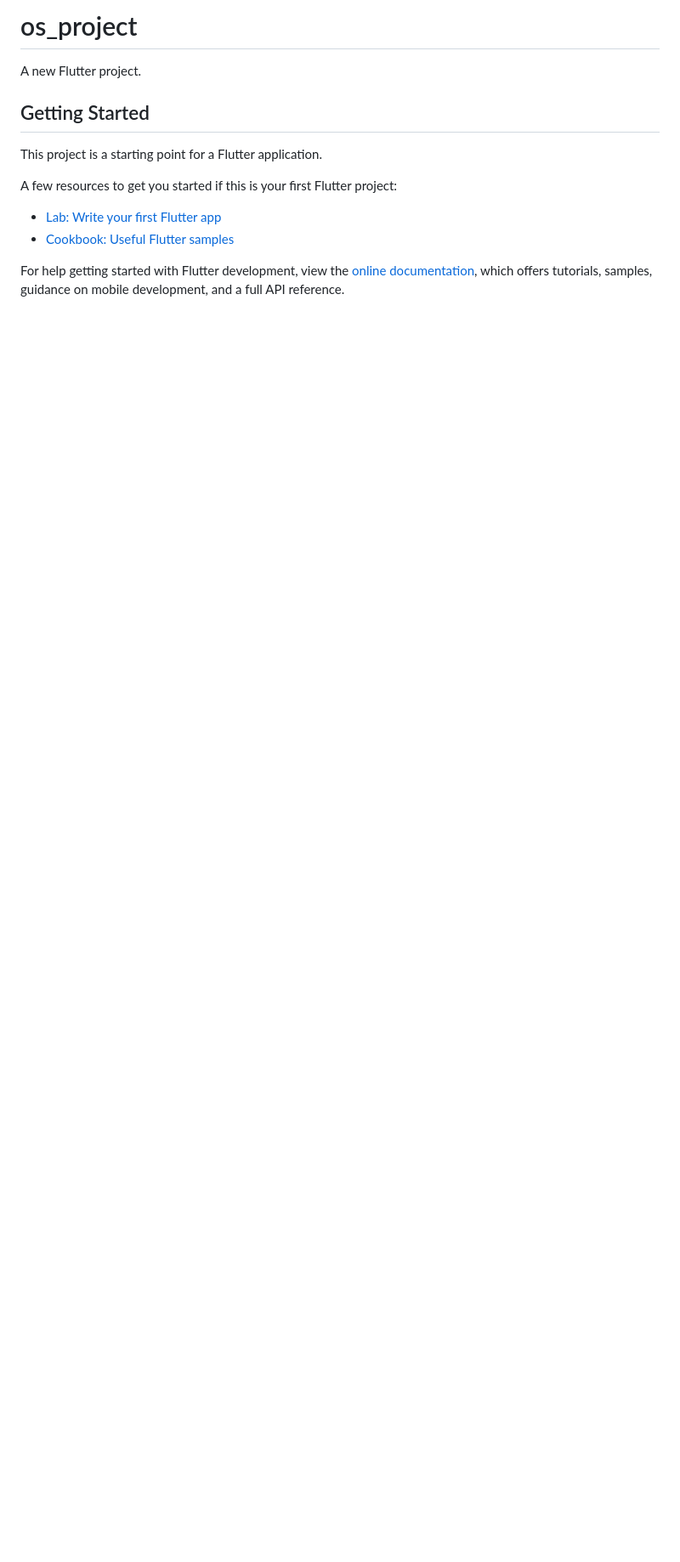
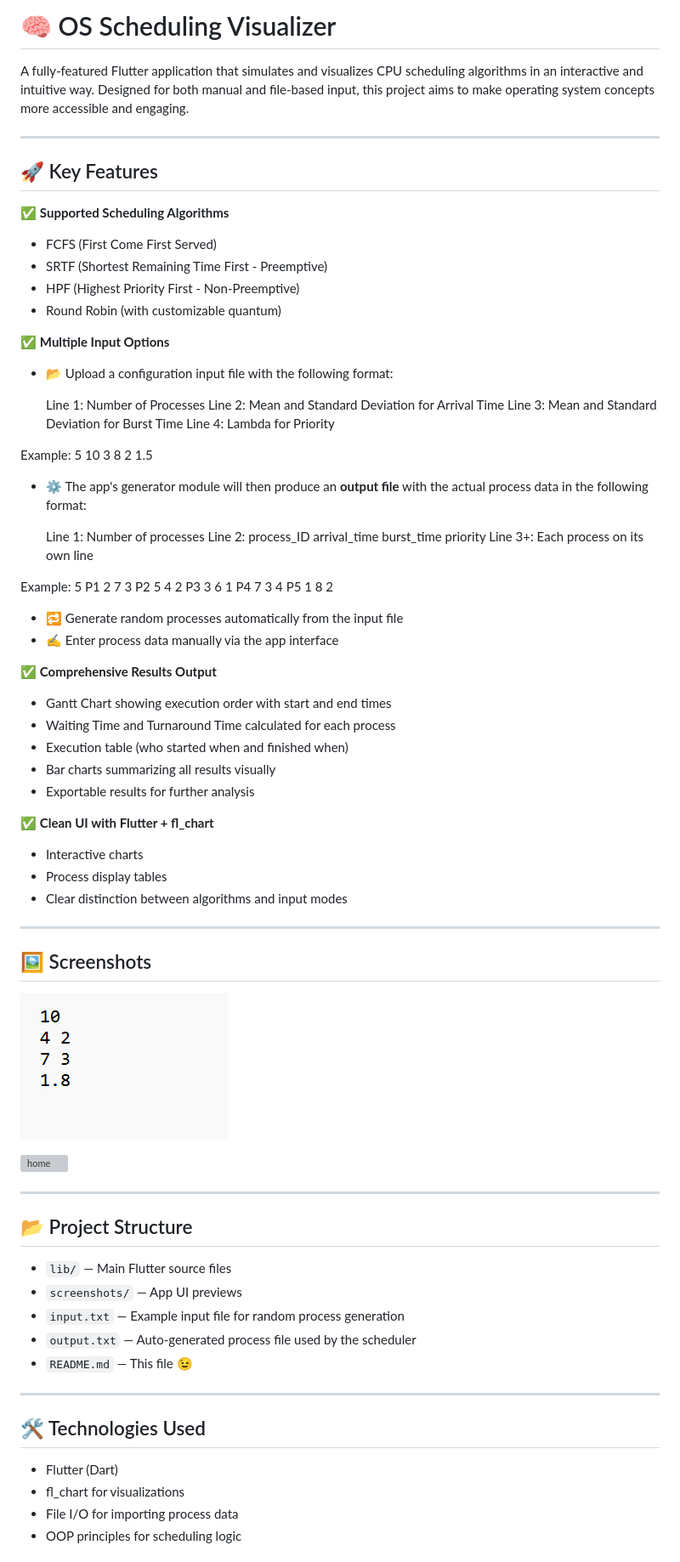
Before and after one commit to jana-h-any/os-schedules, a Markdown page: README.md, the part around the change printed below. Shown: that part at 85% size. GitHub-like rendering; pictures changed too: ss/input_file.png (added); blank space fills up the shorter version; grey boxes are pictures that could not be loaded.

```diff
--- a/README.md
+++ b/README.md
@@ -1,16 +1,86 @@
-# os_project
+# 🧠 OS Scheduling Visualizer
 
-A new Flutter project.
+A fully-featured Flutter application that simulates and visualizes CPU scheduling algorithms in an interactive and intuitive way.
+Designed for both manual and file-based input, this project aims to make operating system concepts more accessible and engaging.
 
-## Getting Started
+---
 
-This project is a starting point for a Flutter application.
+## 🚀 Key Features
 
-A few resources to get you started if this is your first Flutter project:
+✅ **Supported Scheduling Algorithms**
+- FCFS (First Come First Served)
+- SRTF (Shortest Remaining Time First - Preemptive)
+- HPF (Highest Priority First - Non-Preemptive)
+- Round Robin (with customizable quantum)
 
-- [Lab: Write your first Flutter app](https://docs.flutter.dev/get-started/codelab)
-- [Cookbook: Useful Flutter samples](https://docs.flutter.dev/cookbook)
+✅ **Multiple Input Options**
 
-For help getting started with Flutter development, view the
-[online documentation](https://docs.flutter.dev/), which offers tutorials,
-samples, guidance on mobile development, and a full API reference.
+- 📂 Upload a configuration input file with the following format:
+
+  Line 1: Number of Processes
+  Line 2: Mean and Standard Deviation for Arrival Time
+  Line 3: Mean and Standard Deviation for Burst Time
+  Line 4: Lambda for Priority
+
+Example:
+5
+10 3
+8 2
+1.5
+
+- ⚙️ The app's generator module will then produce an **output file** with the actual process data in the following format:
+
+  Line 1: Number of processes
+  Line 2: process_ID arrival_time burst_time priority
+  Line 3+: Each process on its own line
+
+Example:
+5
+P1 2 7 3
+P2 5 4 2
+P3 3 6 1
+P4 7 3 4
+P5 1 8 2
+
+- 🔁 Generate random processes automatically from the input file
+- ✍️ Enter process data manually via the app interface
+
+✅ **Comprehensive Results Output**
+- Gantt Chart showing execution order with start and end times
+- Waiting Time and Turnaround Time calculated for each process
+- Execution table (who started when and finished when)
+- Bar charts summarizing all results visually
+- Exportable results for further analysis
+
+✅ **Clean UI with Flutter + fl_chart**
+- Interactive charts
+- Process display tables
+- Clear distinction between algorithms and input modes
+
+---
+
+## 🖼 Screenshots
+
+![Input File](ss/input_file.png)
+
+![home](ss/Home.png)
+
+---
+
+## 📂 Project Structure
+
+- `lib/` — Main Flutter source files
+- `screenshots/` — App UI previews
+- `input.txt` — Example input file for random process generation
+- `output.txt` — Auto-generated process file used by the scheduler
+- `README.md` — This file 😉
+
+---
+
+## 🛠 Technologies Used
+
+- Flutter (Dart)
+- fl_chart for visualizations
+- File I/O for importing process data
+- OOP principles for scheduling logic
+
```
Also changed, not shown: other parts of README.md (+33 -0 lines), ss/Home.jpg (added), ss/sc home.png (added), ss/sc result.png (added), ss/ss NOP.jpg (added), ss/ss Select Algo.jpg (added).
